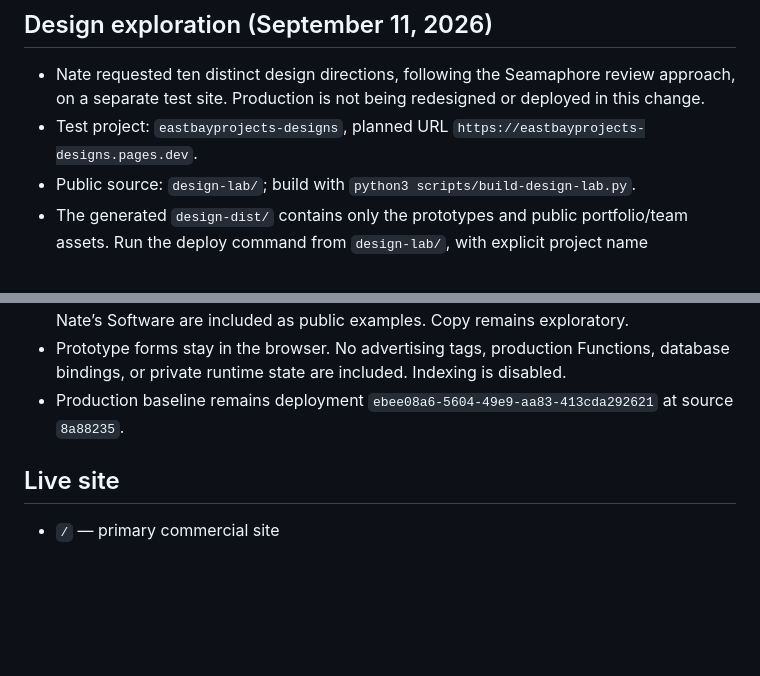
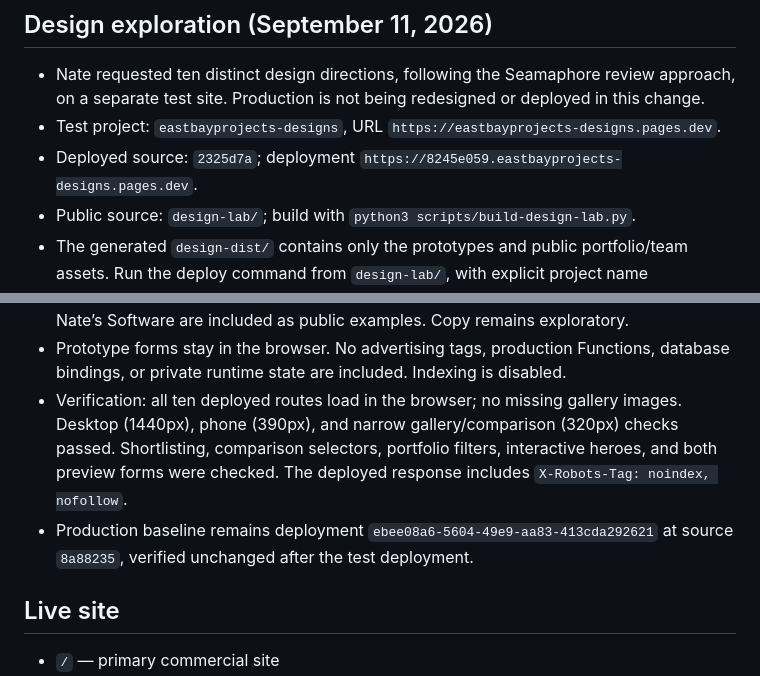
Before and after one commit to natemcguire/eastbayprojects, a Markdown page: CURRENT_STATUS.md, 2 parts joined by grey strips. Drawn GitHub-style; blank space fills up the shorter version.

Commit message:
Record verified Cloudflare design test deployment

```diff
--- a/CURRENT_STATUS.md
+++ b/CURRENT_STATUS.md
@@ -25,7 +25,8 @@ workspace unless a new handoff explicitly reverses this decision.
 
 - Nate requested ten distinct design directions, following the Seamaphore review approach,
   on a separate test site. Production is not being redesigned or deployed in this change.
-- Test project: `eastbayprojects-designs`, planned URL `https://eastbayprojects-designs.pages.dev`.
+- Test project: `eastbayprojects-designs`, URL `https://eastbayprojects-designs.pages.dev`.
+- Deployed source: `2325d7a`; deployment `https://8245e059.eastbayprojects-designs.pages.dev`.
 - Public source: `design-lab/`; build with `python3 scripts/build-design-lab.py`.
 - The generated `design-dist/` contains only the prototypes and public portfolio/team assets.
   Run the deploy command from `design-lab/`, with explicit project name `eastbayprojects-designs`.
@@ -37,7 +38,12 @@ workspace unless a new handoff explicitly reverses this decision.
   are included as public examples. Copy remains exploratory.
 - Prototype forms stay in the browser. No advertising tags, production Functions, database
   bindings, or private runtime state are included. Indexing is disabled.
-- Production baseline remains deployment `ebee08a6-5604-49e9-aa83-413cda292621` at source `8a88235`.
+- Verification: all ten deployed routes load in the browser; no missing gallery images. Desktop
+  (1440px), phone (390px), and narrow gallery/comparison (320px) checks passed. Shortlisting,
+  comparison selectors, portfolio filters, interactive heroes, and both preview forms were checked.
+  The deployed response includes `X-Robots-Tag: noindex, nofollow`.
+- Production baseline remains deployment `ebee08a6-5604-49e9-aa83-413cda292621` at source `8a88235`,
+  verified unchanged after the test deployment.
 
 ## Live site
 
```
